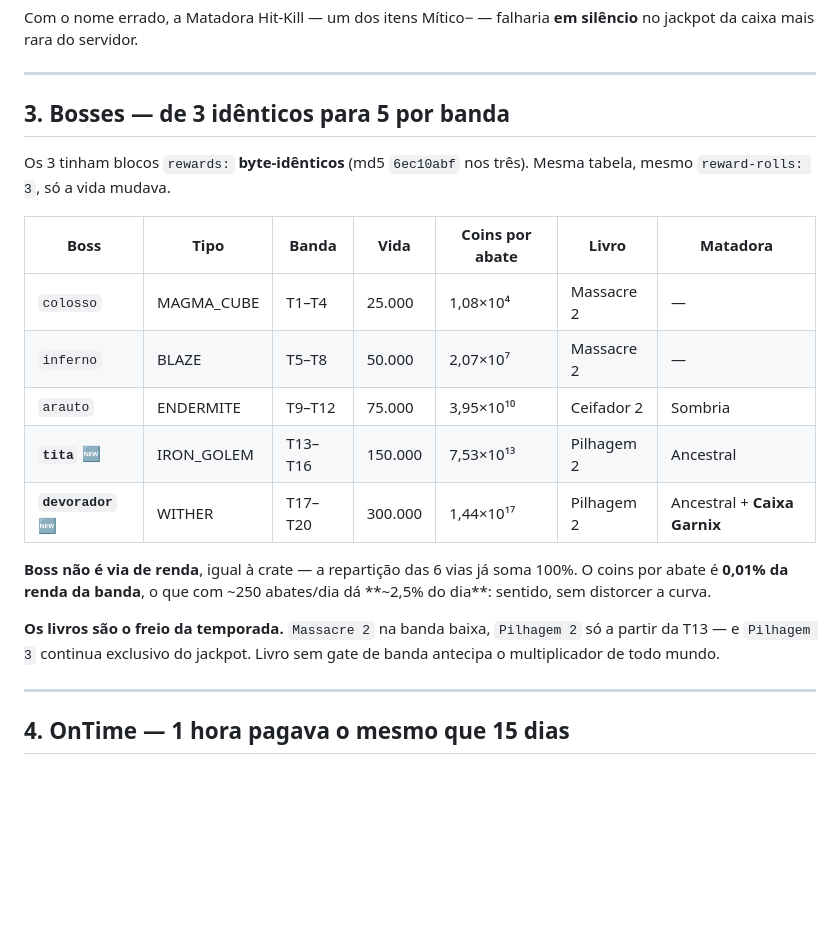
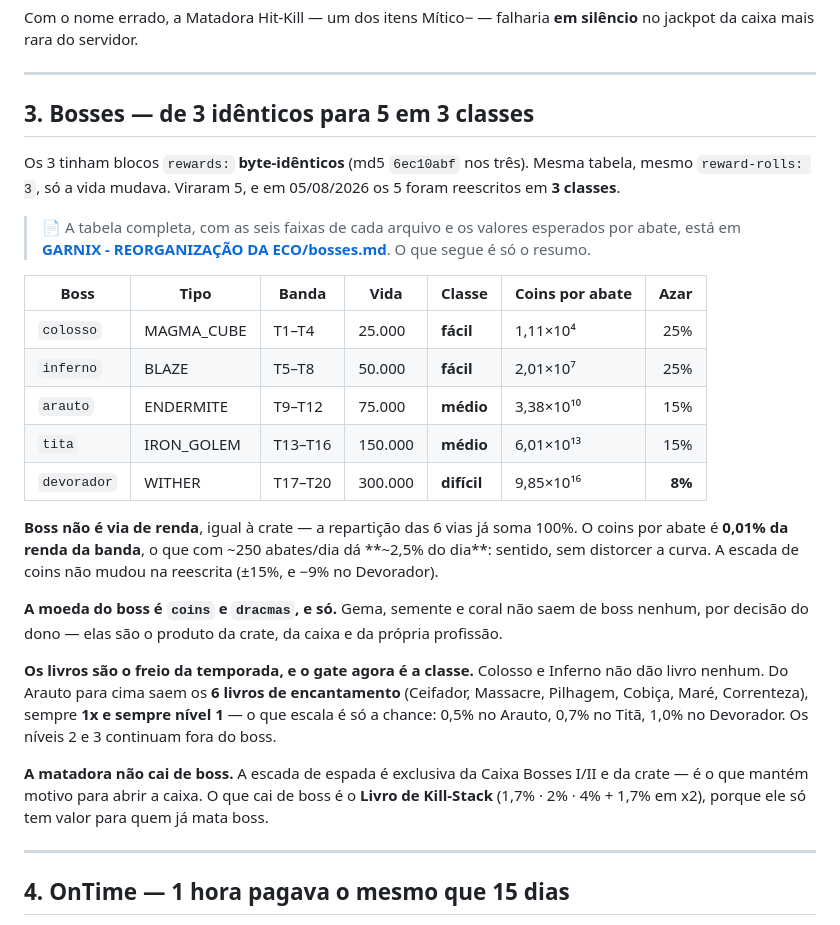
Before and after one commit to Marmotinha01/garnix-configs, a Markdown page: GARNIX - ECONOMIA/15-LOOT.md, the part around the change. Rendered like a GitHub page; blank space fills up the shorter version.

Commit message:
fix: update boss configurations and loot mechanics for improved gameplay balance

```diff
--- a/GARNIX - ECONOMIA/15-LOOT.md
+++ b/GARNIX - ECONOMIA/15-LOOT.md
@@ -122,21 +122,27 @@ Com o nome errado, a Matadora Hit-Kill — um dos itens Mítico− — falharia
 
 ---
 
-## 3. Bosses — de 3 idênticos para 5 por banda
+## 3. Bosses — de 3 idênticos para 5 em 3 classes
 
-Os 3 tinham blocos `rewards:` **byte-idênticos** (md5 `6ec10abf` nos três). Mesma tabela, mesmo `reward-rolls: 3`, só a vida mudava.
+Os 3 tinham blocos `rewards:` **byte-idênticos** (md5 `6ec10abf` nos três). Mesma tabela, mesmo `reward-rolls: 3`, só a vida mudava. Viraram 5, e em 05/08/2026 os 5 foram reescritos em **3 classes**.
 
-| Boss | Tipo | Banda | Vida | Coins por abate | Livro | Matadora |
-|---|---|---|---|---|---|---|
-`colosso` | MAGMA_CUBE | T1–T4 | 25.000 | 1,08×10⁴ | Massacre 2 | — |
-`inferno` | BLAZE | T5–T8 | 50.000 | 2,07×10⁷ | Massacre 2 | — |
-`arauto` | ENDERMITE | T9–T12 | 75.000 | 3,95×10¹⁰ | Ceifador 2 | Sombria |
-**`tita`** 🆕 | IRON_GOLEM | T13–T16 | 150.000 | 7,53×10¹³ | Pilhagem 2 | Ancestral |
-**`devorador`** 🆕 | WITHER | T17–T20 | 300.000 | 1,44×10¹⁷ | Pilhagem 2 | Ancestral + **Caixa Garnix** |
+> 📄 A tabela completa, com as seis faixas de cada arquivo e os valores esperados por abate, está em **[GARNIX - REORGANIZAÇÃO DA ECO/bosses.md](../GARNIX%20-%20REORGANIZAÇÃO%20DA%20ECO/bosses.md)**. O que segue é só o resumo.
 
-**Boss não é via de renda**, igual à crate — a repartição das 6 vias já soma 100%. O coins por abate é **0,01% da renda da banda**, o que com ~250 abates/dia dá **~2,5% do dia**: sentido, sem distorcer a curva.
+| Boss | Tipo | Banda | Vida | Classe | Coins por abate | Azar |
+|---|---|---|---|---|---|---:|
+`colosso` | MAGMA_CUBE | T1–T4 | 25.000 | **fácil** | 1,11×10⁴ | 25% |
+`inferno` | BLAZE | T5–T8 | 50.000 | **fácil** | 2,01×10⁷ | 25% |
+`arauto` | ENDERMITE | T9–T12 | 75.000 | **médio** | 3,38×10¹⁰ | 15% |
+`tita` | IRON_GOLEM | T13–T16 | 150.000 | **médio** | 6,01×10¹³ | 15% |
+`devorador` | WITHER | T17–T20 | 300.000 | **difícil** | 9,85×10¹⁶ | **8%** |
 
-**Os livros são o freio da temporada.** `Massacre 2` na banda baixa, `Pilhagem 2` só a partir da T13 — e `Pilhagem 3` continua exclusivo do jackpot. Livro sem gate de banda antecipa o multiplicador de todo mundo.
+**Boss não é via de renda**, igual à crate — a repartição das 6 vias já soma 100%. O coins por abate é **0,01% da renda da banda**, o que com ~250 abates/dia dá **~2,5% do dia**: sentido, sem distorcer a curva. A escada de coins não mudou na reescrita (±15%, e −9% no Devorador).
+
+**A moeda do boss é `coins` e `dracmas`, e só.** Gema, semente e coral não saem de boss nenhum, por decisão do dono — elas são o produto da crate, da caixa e da própria profissão.
+
+**Os livros são o freio da temporada, e o gate agora é a classe.** Colosso e Inferno não dão livro nenhum. Do Arauto para cima saem os **6 livros de encantamento** (Ceifador, Massacre, Pilhagem, Cobiça, Maré, Correnteza), sempre **1x e sempre nível 1** — o que escala é só a chance: 0,5% no Arauto, 0,7% no Titã, 1,0% no Devorador. Os níveis 2 e 3 continuam fora do boss.
+
+**A matadora não cai de boss.** A escada de espada é exclusiva da Caixa Bosses I/II e da crate — é o que mantém motivo para abrir a caixa. O que cai de boss é o **Livro de Kill-Stack** (1,7% · 2% · 4% + 1,7% em x2), porque ele só tem valor para quem já mata boss.
 
 ---
 
```
Also changed, not shown: GARNIX - ECONOMIA/10-ITENS.md (+8 -6 lines).
